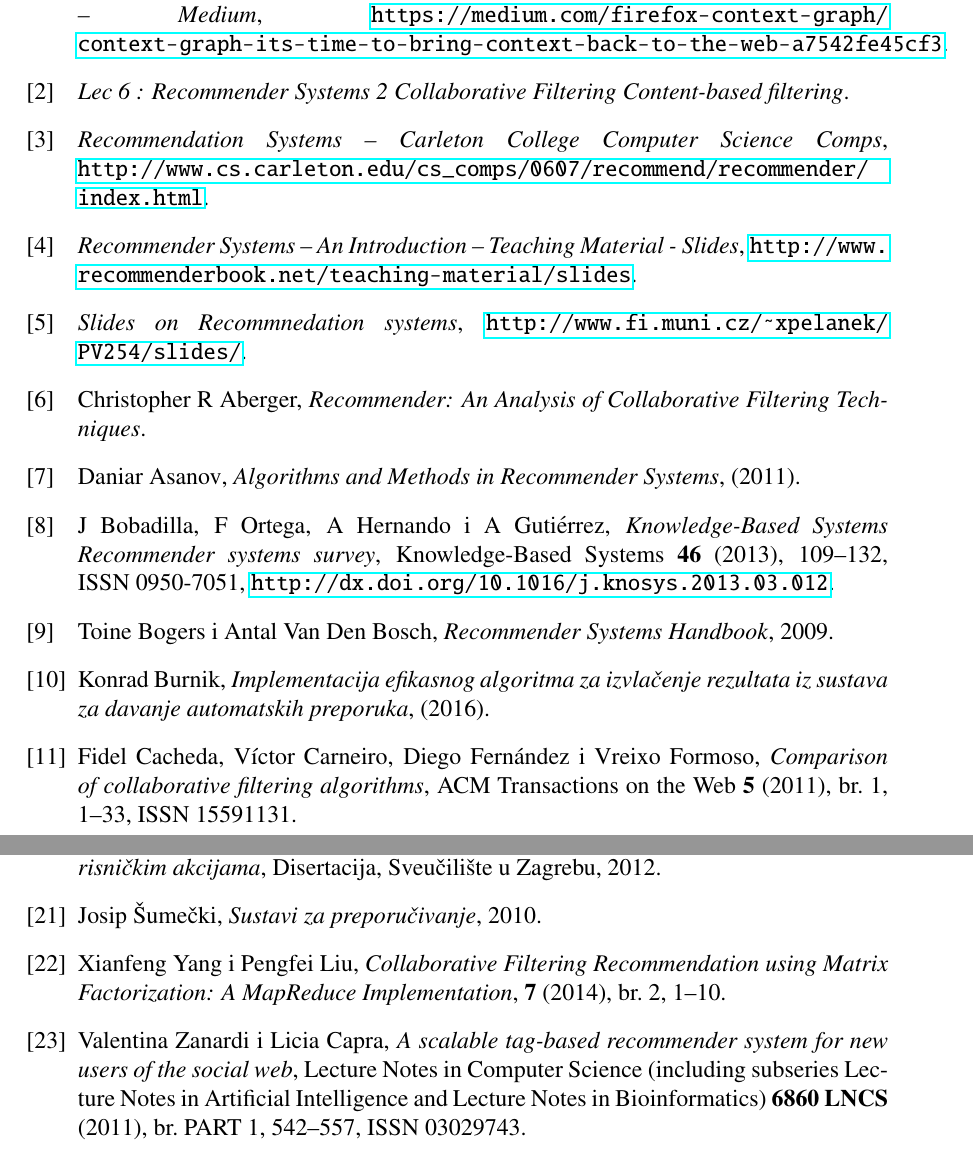
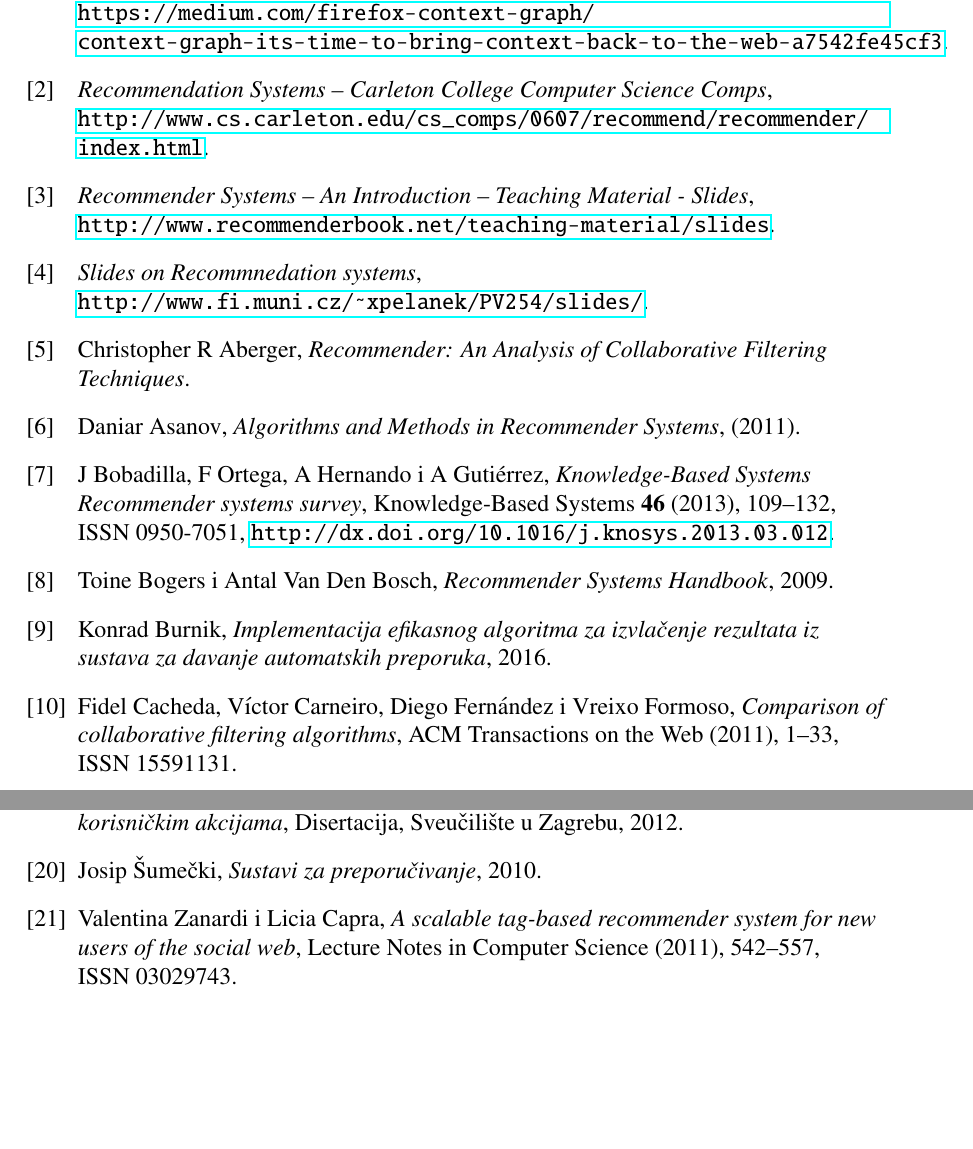
Before and after one commit to ZDamijan/Sustavi-za-davanje-preporuka--LaTeX, a LaTeX thesis (diplomski.tex, which reads bibliografija/diplomski.bib): two parts of pages 25 and 26 of 29, joined at a grey line, cut so that both start at the same text, the shorter picture padded with empty space. Compiled offline with pdfLaTeX.

Commit message:
Update on Overleaf.

```diff
--- a/bibliografija/diplomski.bib
+++ b/bibliografija/diplomski.bib
@@ -49,31 +49,15 @@
     author = {{\^{C}}avka, Marko}
 }
 
-@article{Yang2014CollaborativeImplementation,
-    title = {{Collaborative Filtering Recommendation using Matrix Factorization: A MapReduce Implementation}},
-    year = {2014},
-    author = {Yang, Xianfeng and Liu, Pengfei},
-    number = {2},
-    pages = {1--10},
-    volume = {7},
-    keywords = {collaborative filtering, matrix factorization, recommender system}
-}
-
 @article{Cacheda2011ComparisonAlgorithms,
     title = {{Comparison of collaborative filtering algorithms}},
     year = {2011},
     journal = {ACM Transactions on the Web},
     author = {Cacheda, Fidel and Carneiro, Víctor and Fern{\'{a}}ndez, Diego and Formoso, Vreixo},
-    number = {1},
     pages = {1--33},
-    volume = {5},
     isbn = {1559-1131},
     doi = {10.1145/1921591.1921593},
     issn = {15591131}
-}
-
-@article{LecFiltering,
-    title = {{Lec 6 : Recommender Systems 2 Collaborative Filtering Content-based filtering}}
 }
 
 @article{Durao2012ASystems,
@@ -89,11 +73,9 @@
 @article{Zanardi2011AWeb,
     title = {{A scalable tag-based recommender system for new users of the social web}},
     year = {2011},
-    journal = {Lecture Notes in Computer Science (including subseries Lecture Notes in Artificial Intelligence and Lecture Notes in Bioinformatics)},
+    journal = {Lecture Notes in Computer Science},
     author = {Zanardi, Valentina and Capra, Licia},
-    number = {PART 1},
     pages = {542--557},
-    volume = {6860 LNCS},
     isbn = {9783642230875},
     doi = {10.1007/978-3-642-23088-2{\_}40},
     issn = {03029743},
--- a/diplomski.tex
+++ b/diplomski.tex
@@ -49,6 +49,7 @@
 \renewcommand{\thethm}{\arabic{chapter}.\arabic{section}.\arabic{thm}}
 \renewcommand{\thefigure}{\arabic{chapter}.\arabic{figure}.}
 \usepackage[labelsep=space]{caption}
+\captionsetup[figure]{labelfont=bf}
 \renewcommand{\chaptermark}[1]{\markright{\uppercase{\thechapter~~#1}}}
 \renewcommand{\lstlistingname}{Programski kod}
 
```
Also changed, not shown: bibliografija/diplomski.bib (2 more changed lines), diplomski.tex (7 more changed lines), 1 other file.
